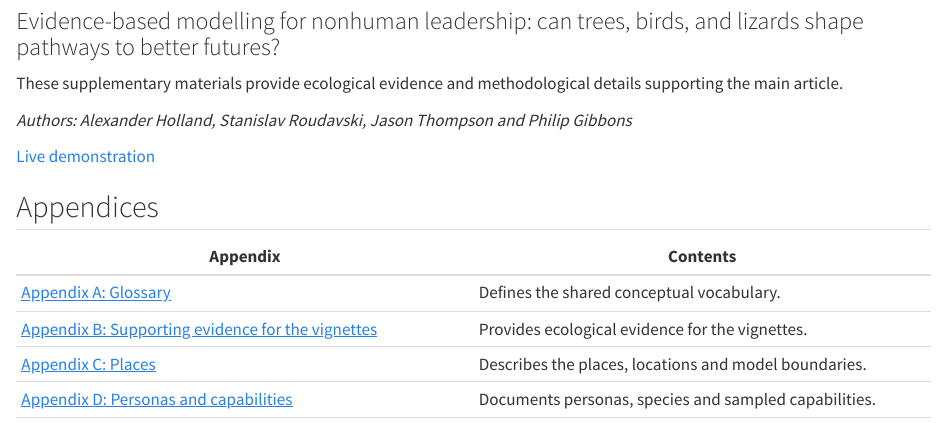
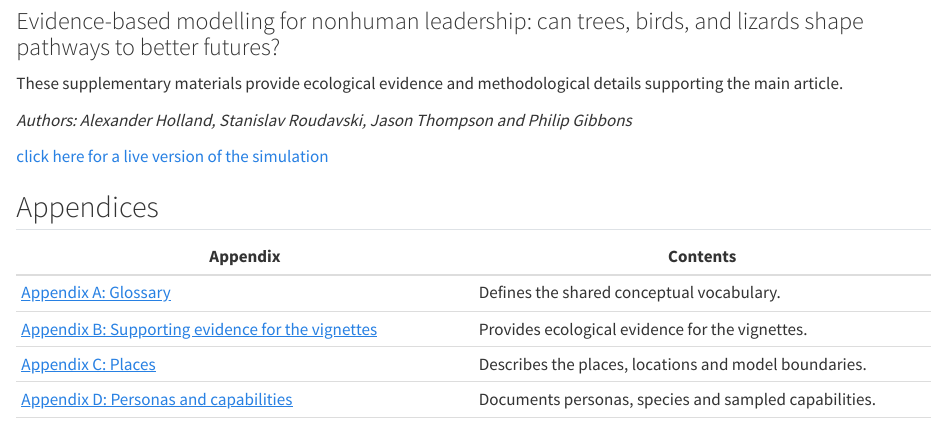
Before and after one commit to alexrfholland/futures-supplementary-materials-site, a Quarto document (index.qmd): the page in a window 1100 px wide, from 80 px down. Rendered offline with R 4.5, knitr and Pandoc in place of Quarto, with nearby package versions.

Commit message:
Clarify the live simulation link text

```diff
--- a/index.qmd
+++ b/index.qmd
@@ -8,7 +8,7 @@ These supplementary materials provide ecological evidence and methodological det
 
 *Authors: Alexander Holland, Stanislav Roudavski, Jason Thompson and Philip Gibbons*
 
-[Live demonstration](live-demonstration.qmd)
+[click here for a live version of the simulation](live-demonstration.qmd)
 
 ## Appendices
 
```
